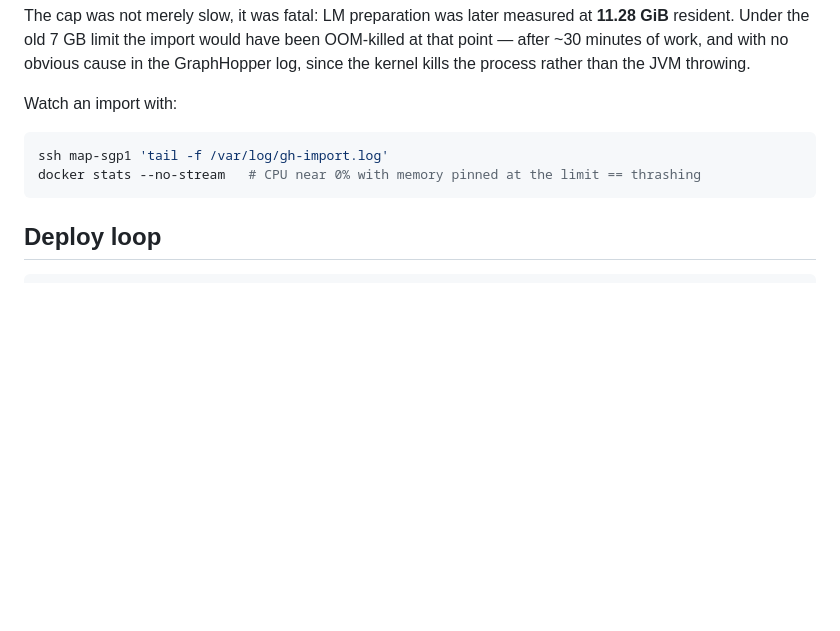
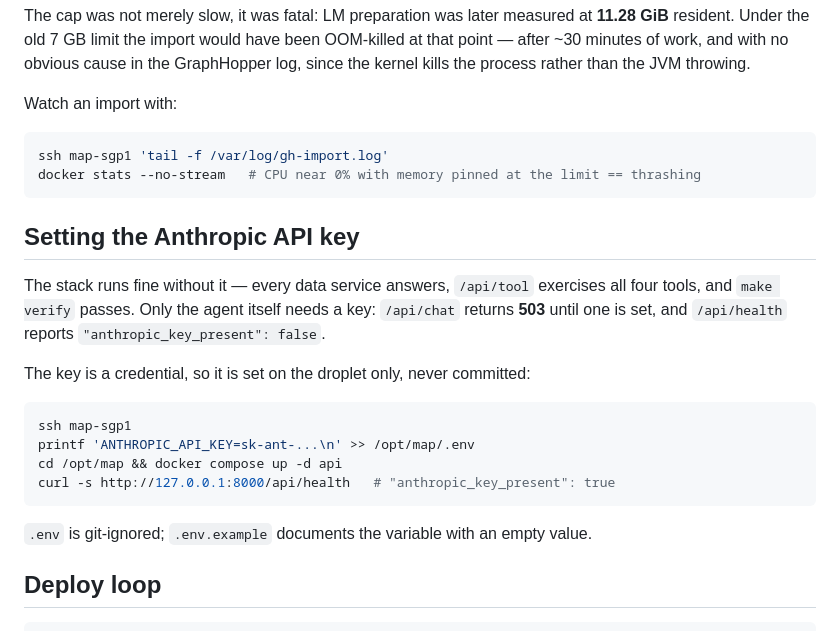
Before and after one commit to dendisuhubdy/map, a Markdown page: docs/runbook.md, the part around the change. GitHub-like rendering; blank space fills up the shorter version.

Commit message:
docs: how to set the Anthropic API key on the droplet
The stack is fully functional without it — only /api/chat needs a key, and it
returns 503 with a clear message until one is set. Documents the credential as a
droplet-only value that never enters git.

Co-Authored-By: Claude Opus 5 (1M context) <noreply@anthropic.com>

````diff
--- a/docs/runbook.md
+++ b/docs/runbook.md
@@ -124,6 +124,24 @@ ssh map-sgp1 'tail -f /var/log/gh-import.log'
 docker stats --no-stream   # CPU near 0% with memory pinned at the limit == thrashing
 ```
 
+## Setting the Anthropic API key
+
+The stack runs fine without it — every data service answers, `/api/tool` exercises
+all four tools, and `make verify` passes. Only the agent itself needs a key:
+`/api/chat` returns **503** until one is set, and `/api/health` reports
+`"anthropic_key_present": false`.
+
+The key is a credential, so it is set on the droplet only, never committed:
+
+```bash
+ssh map-sgp1
+printf 'ANTHROPIC_API_KEY=sk-ant-...\n' >> /opt/map/.env
+cd /opt/map && docker compose up -d api
+curl -s http://127.0.0.1:8000/api/health   # "anthropic_key_present": true
+```
+
+`.env` is git-ignored; `.env.example` documents the variable with an empty value.
+
 ## Deploy loop
 
 ```bash
````
